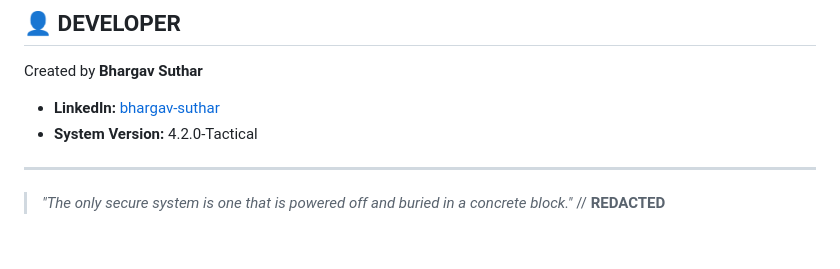
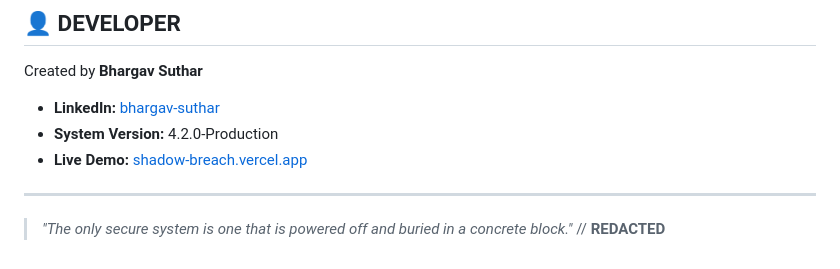
Before and after one commit to bhargav1997/SECURE-BREAK-ULTIMATE-TERMINAL-BREACH-SIMULATOR, a Markdown page: README.md, the part around one of its changes. Rendered like a GitHub page.

```diff
--- a/README.md
+++ b/README.md
@@ -76,7 +80,8 @@ Breach the Silicon Valley Quantum Core using the **Spectral Decoder**.
 Created by **Bhargav Suthar**
 
 - **LinkedIn:** [bhargav-suthar](https://www.linkedin.com/in/bhargav-suthar/)
-- **System Version:** 4.2.0-Tactical
+- **System Version:** 4.2.0-Production
+- **Live Demo:** [shadow-breach.vercel.app](https://shadow-breach.vercel.app/)
 
 ---
 
```
Also changed, not shown: other parts of README.md (+17 -13 lines).
